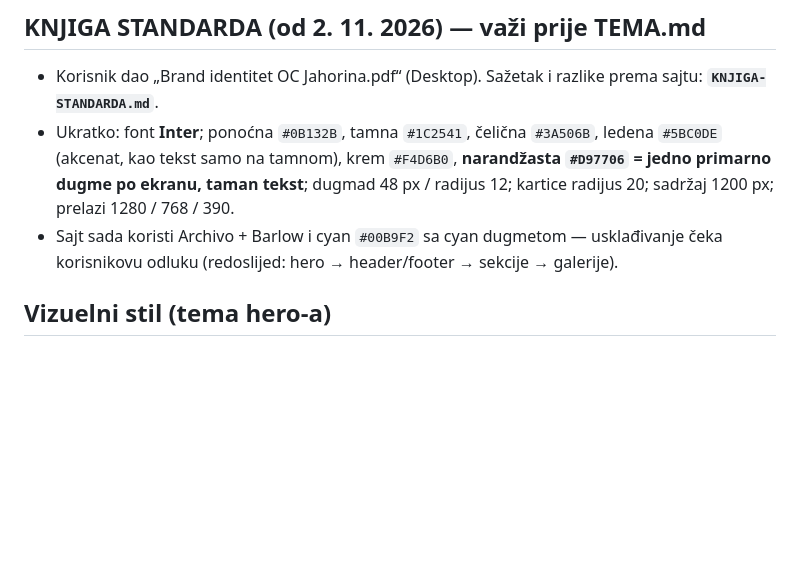
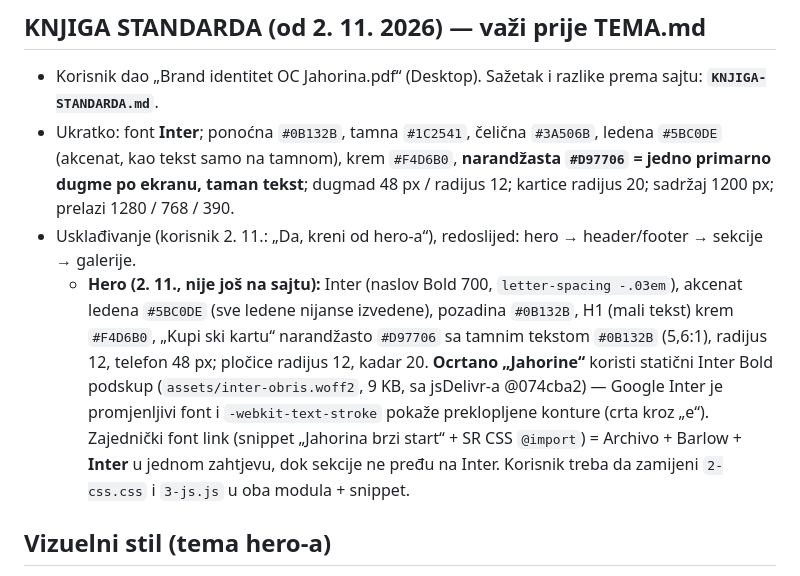
Before and after one commit to NjegosAnalyst/Webpage, a Markdown page: STANJE-PROJEKTA.md, the part around the change. Rendered like a GitHub page; blank space fills up the shorter version.

Commit message:
Stanje projekta: hero po knjizi standarda
Co-Authored-By: Claude Opus 5.5 <noreply@anthropic.com>

```diff
--- a/STANJE-PROJEKTA.md
+++ b/STANJE-PROJEKTA.md
@@ -13,7 +13,8 @@ Pročitaj ovo prije rada. Komunikacija sa korisnikom: srpski, latinica, ijekavic
 ## KNJIGA STANDARDA (od 2. 11. 2026) — važi prije TEMA.md
 - Korisnik dao „Brand identitet OC Jahorina.pdf“ (Desktop). Sažetak i razlike prema sajtu: **`KNJIGA-STANDARDA.md`**.
 - Ukratko: font **Inter**; ponoćna `#0B132B`, tamna `#1C2541`, čelična `#3A506B`, ledena `#5BC0DE` (akcenat, kao tekst samo na tamnom), krem `#F4D6B0`, **narandžasta `#D97706` = jedno primarno dugme po ekranu, taman tekst**; dugmad 48 px / radijus 12; kartice radijus 20; sadržaj 1200 px; prelazi 1280 / 768 / 390.
-- Sajt sada koristi Archivo + Barlow i cyan `#00B9F2` sa cyan dugmetom — usklađivanje čeka korisnikovu odluku (redoslijed: hero → header/footer → sekcije → galerije).
+- Usklađivanje (korisnik 2. 11.: „Da, kreni od hero-a“), redoslijed: hero → header/footer → sekcije → galerije.
+  - **Hero (2. 11., nije još na sajtu):** Inter (naslov Bold 700, `letter-spacing -.03em`), akcenat ledena `#5BC0DE` (sve ledene nijanse izvedene), pozadina `#0B132B`, H1 (mali tekst) krem `#F4D6B0`, „Kupi ski kartu“ narandžasto `#D97706` sa tamnim tekstom `#0B132B` (5,6:1), radijus 12, telefon 48 px; pločice radijus 12, kadar 20. **Ocrtano „Jahorine“** koristi statični Inter Bold podskup (`assets/inter-obris.woff2`, 9 KB, sa jsDelivr-a @074cba2) — Google Inter je promjenljivi font i `-webkit-text-stroke` pokaže preklopljene konture (crta kroz „e“). Zajednički font link (snippet „Jahorina brzi start“ + SR CSS `@import`) = Archivo + Barlow + **Inter** u jednom zahtjevu, dok sekcije ne pređu na Inter. Korisnik treba da zamijeni `2-css.css` i `3-js.js` u oba modula + snippet.
 
 ## Vizuelni stil (tema hero-a)
 - Noćna fotografija Jahorine, tamne neumorfne površine, jedan akcenat **#00B9F2** (cyan).
```
